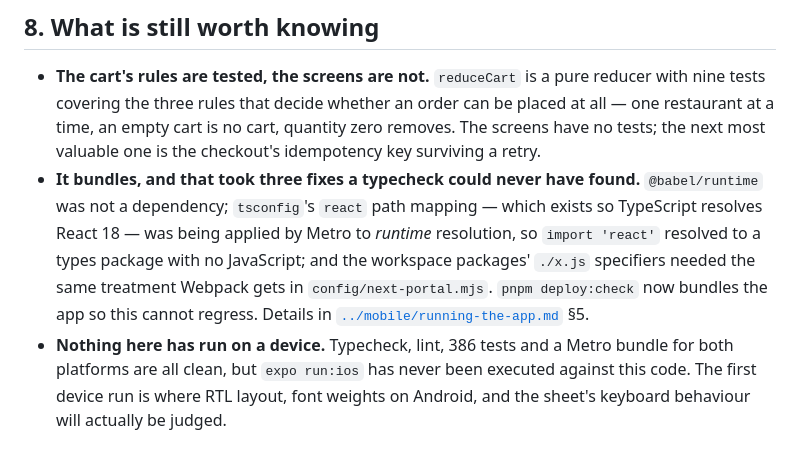
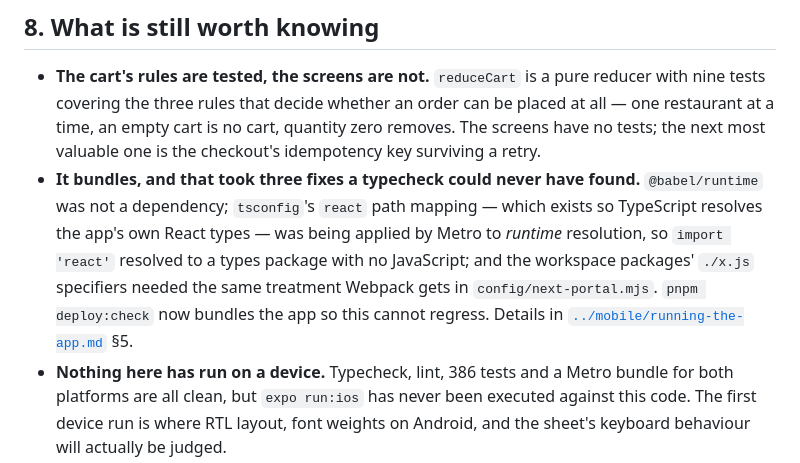
Before and after one commit to sami7q/jibli-app, a Markdown page: docs/design/mobile-design-system.md, the part around one of its changes. Drawn GitHub-style.

```diff
--- a/docs/design/mobile-design-system.md
+++ b/docs/design/mobile-design-system.md
@@ -187,7 +187,7 @@ In-app purchase is required for digital goods. Food is physical, so cash on deli
 ## 8. What is still worth knowing
 
 - **The cart's rules are tested, the screens are not.** `reduceCart` is a pure reducer with nine tests covering the three rules that decide whether an order can be placed at all — one restaurant at a time, an empty cart is no cart, quantity zero removes. The screens have no tests; the next most valuable one is the checkout's idempotency key surviving a retry.
-- **It bundles, and that took three fixes a typecheck could never have found.** `@babel/runtime` was not a dependency; `tsconfig`'s `react` path mapping — which exists so TypeScript resolves React 18 — was being applied by Metro to *runtime* resolution, so `import 'react'` resolved to a types package with no JavaScript; and the workspace packages' `./x.js` specifiers needed the same treatment Webpack gets in `config/next-portal.mjs`. `pnpm deploy:check` now bundles the app so this cannot regress. Details in [`../mobile/running-the-app.md`](../mobile/running-the-app.md) §5.
+- **It bundles, and that took three fixes a typecheck could never have found.** `@babel/runtime` was not a dependency; `tsconfig`'s `react` path mapping — which exists so TypeScript resolves the app's own React types — was being applied by Metro to _runtime_ resolution, so `import 'react'` resolved to a types package with no JavaScript; and the workspace packages' `./x.js` specifiers needed the same treatment Webpack gets in `config/next-portal.mjs`. `pnpm deploy:check` now bundles the app so this cannot regress. Details in [`../mobile/running-the-app.md`](../mobile/running-the-app.md) §5.
 - **Nothing here has run on a device.** Typecheck, lint, 386 tests and a Metro bundle for both platforms are all clean, but `expo run:ios` has never been executed against this code. The first device run is where RTL layout, font weights on Android, and the sheet's keyboard behaviour will actually be judged.
 - **The wiring is verified; the data is not populated.** All 24 endpoints the app calls resolve, the deployed API is healthy, and the 22 categories on the home screen come from Admin. But the only ordering-enabled area has no restaurants, so the list is empty until someone enables بغداد for ordering. [`../mobile/integration.md`](../mobile/integration.md) has the full map of which dashboard switch drives which pixel.
 - **The OTP and profile screens are the two the comps still lead.** They work and they use the tokens, but they predate the kit — `04-profile.html` in particular describes a richer profile step than what is built.
```
Also changed, not shown: other parts of docs/design/mobile-design-system.md (+35 -35 lines), docs/operations/store-submission.md (added, +91 -0 lines).
